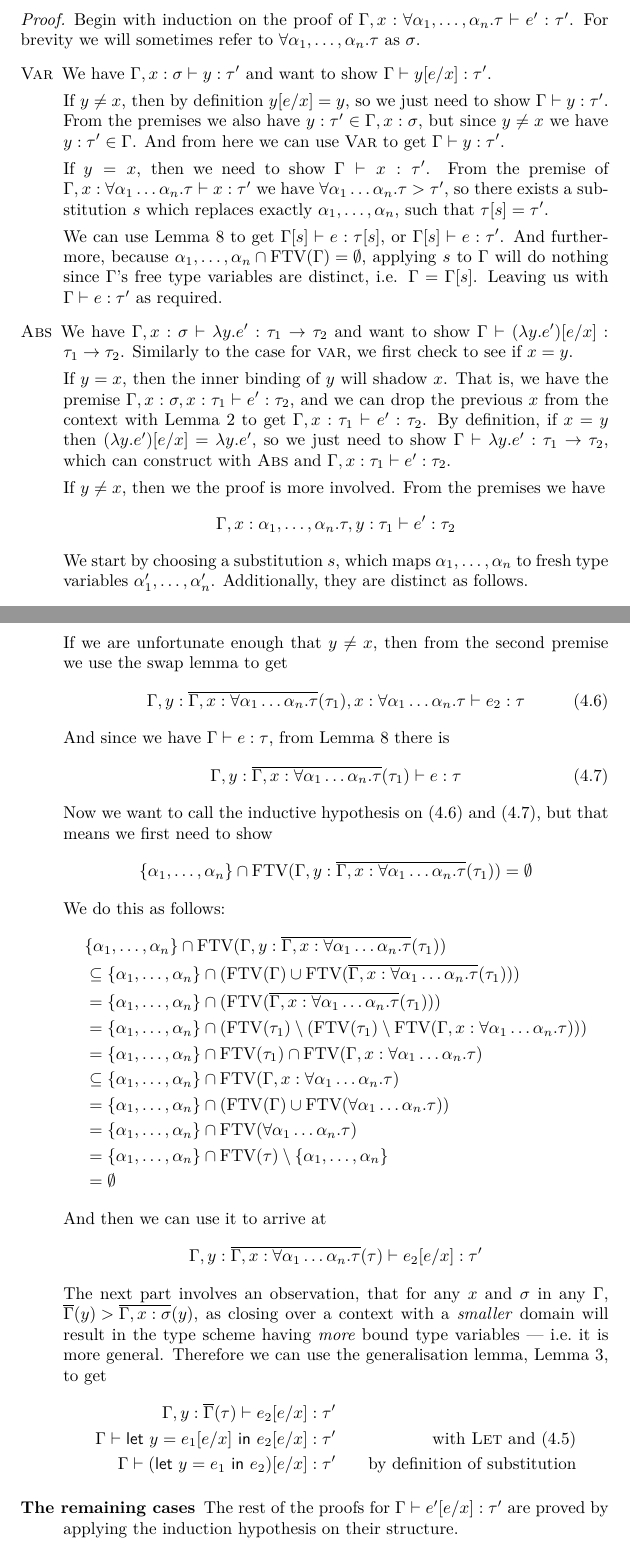
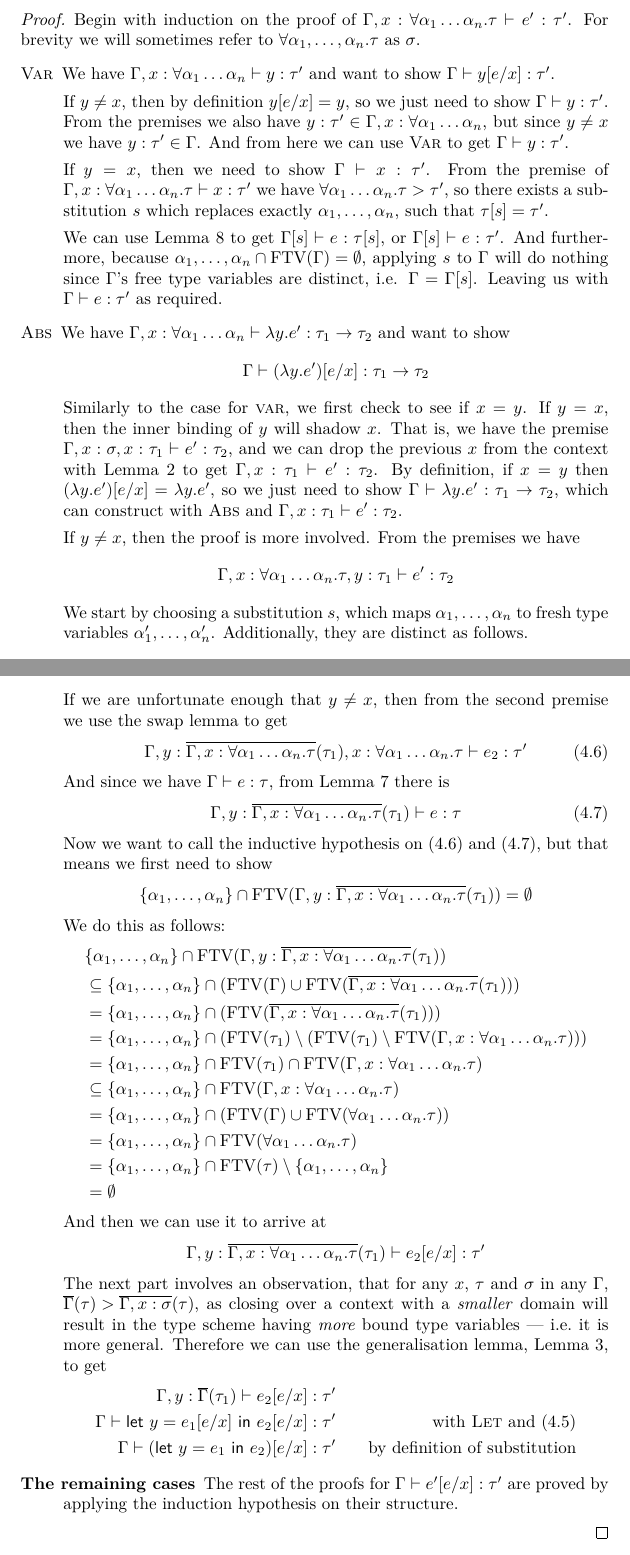
Before and after one commit to bubba/resourceful, a LaTeX thesis (report/report.tex, which reads report/properties.tex): two parts of pages 34 and 36 of 60, joined at a grey line, cut so that both start at the same text. Compiled offline with LuaLaTeX; a missing font is replaced by an installed copy or a similar font.

Commit message:
Fix typos

```diff
--- a/report/properties.tex
+++ b/report/properties.tex
@@ -159,15 +159,15 @@ and Felleisen~\cite{wright1994}.
 Note that the domain of a context $\dom(\centerdot , x_1 : \sigma_1 , \ldots , x_n :
 \sigma_n)$ is defined as $\{ x_1 , \ldots , x_n \}$.
 \begin{proof}
-  Begin with induction on the proof of $\Gamma , x : \forall \alpha_1, \ldots, \alpha_n . \tau \vdash e'
+  Begin with induction on the proof of $\Gamma , x : \forall \alpha_1 \ldots \alpha_n . \tau \vdash e'
   : \tau'$. For brevity we will sometimes refer to $\forall \alpha_1,\ldots,\alpha_n . \tau$ as $\sigma$.
   \begin{description}
   \item[\rm\textsc{Var}] We have
-    $\Gamma , x : \sigma \vdash y : \tau'$ and want to show $\Gamma \vdash y[e/x] : \tau'$.
+    $\Gamma , x : \forall\alpha_1\ldots\alpha_n \vdash y : \tau'$ and want to show $\Gamma \vdash y[e/x] : \tau'$.
 
     If $y \neq x$, then by definition $y [e/x] = y$, so we just need to
     show $\Gamma \vdash y : \tau'$. From the premises we also have
-    $y : \tau' \in \Gamma , x : \sigma$, but since $y \ne x$ we have $y : \tau' \in \Gamma$. And
+    $y : \tau' \in \Gamma , x : \forall\alpha_1\ldots\alpha_n$, but since $y \ne x$ we have $y : \tau' \in \Gamma$. And
     from here we can use \textsc{Var} to get $\Gamma \vdash y : \tau'$.
 
     If $y = x$, then we need to show $\Gamma \vdash x : \tau'$. From the premise of
@@ -183,11 +183,10 @@ Note that the domain of a context $\dom(\centerdot , x_1 : \sigma_1 , \ldots , x
     \Gamma[s]$. Leaving us with $\Gamma \vdash e : \tau'$ as required.
 
   \item[\rm\textsc{Abs}]
-    We have $\Gamma , x : \sigma \vdash \lambda y . e' : \tau_1 \rightarrow \tau_2$ and want to show $\Gamma \vdash (\lambda y
-    . e')[e/x] : \tau_1 \rightarrow \tau_2$. Similarly to the case for $\textsc{var}$, we
-    first check to see if $x = y$.
-
-    If $y = x$, then the inner binding of $y$ will shadow $x$. That
+    We have $\Gamma , x : \forall\alpha_1\ldots\alpha_n \vdash \lambda y . e' : \tau_1 \rightarrow \tau_2$ and want to show
+    \[\Gamma \vdash (\lambda y . e')[e/x] : \tau_1 \rightarrow \tau_2\]
+    Similarly to the case for $\textsc{var}$, we first check to see if
+    $x = y$. If $y = x$, then the inner binding of $y$ will shadow $x$. That
     is, we have the premise $\Gamma , x : \sigma, x : \tau_1 \vdash e' : \tau_2$, and we can
     drop the previous $x$ from the context with
     Lemma~\ref{lem:drop} to get $\Gamma , x : \tau_1 \vdash e' : \tau_2$.
@@ -195,9 +194,9 @@ Note that the domain of a context $\dom(\centerdot , x_1 : \sigma_1 , \ldots , x
     just need to show $\Gamma \vdash \lambda y . e' : \tau_1 \rightarrow \tau_2$, which can construct
     with \textsc{Abs} and $\Gamma , x : \tau_1 \vdash e' : \tau_2$.
 
-    If $y \ne x$, then we the proof is more involved. From the premises
+    If $y \ne x$, then the proof is more involved. From the premises
     we have
-    \[\Gamma , x : \alpha_1,\ldots,\alpha_n . \tau , y : \tau_1 \vdash e' : \tau_2\]
+    \[\Gamma , x : \forall \alpha_1\ldots\alpha_n . \tau , y : \tau_1 \vdash e' : \tau_2\]
     We start by choosing a substitution $s$, which maps $\alpha_1 , \ldots, \alpha_n$
     to fresh type variables $\alpha'_1, \ldots,\alpha'_n$. Additionally, they are
     distinct as follows.
@@ -286,13 +285,13 @@ Note that the domain of a context $\dom(\centerdot , x_1 : \sigma_1 , \ldots , x
 
   If we are unfortunate enough that $y \ne x$, then from the second
   premise we use the swap lemma to get
-  \begin{equation} \label{eq:substLet8}
+  \begin{equation}\label{eq:substLet8}
     \Gamma , y : \overline{\Gamma, x : \forall\alpha_1\ldots\alpha_n . \tau}(\tau_1), x : \forall \alpha_1\ldots\alpha_n . \tau  \vdash
-    e_2 : \tau
+    e_2 : \tau'
   \end{equation}
-  And since we have $\Gamma \vdash e : \tau$, from Lemma~\ref{lem:subContextTyping}
+  And since we have $\Gamma \vdash e : \tau$, from Lemma~\ref{lem:ignore}
   there is
-  \begin{equation} \label{eq:substLet9}
+  \begin{equation}\label{eq:substLet9}
   \Gamma , y : \overline{\Gamma , x :\forall\alpha_1\ldots\alpha_n . \tau}(\tau_1) \vdash e : \tau
   \end{equation}
   Now we want to call the inductive hypothesis on (\ref{eq:substLet8})
@@ -316,15 +315,15 @@ Note that the domain of a context $\dom(\centerdot , x_1 : \sigma_1 , \ldots , x
     &= \emptyset
   \end{align*}
   And then we can use it to arrive at
-  \[ \Gamma , y : \overline{\Gamma, x : \forall\alpha_1\ldots\alpha_n.\tau}(\tau) \vdash e_2 [e/x] : \tau' \]
-  The next part involves an observation, that for any $x$ and $\sigma$ in
-  any $\Gamma$, ${\overline{\Gamma}(y) > \overline{\Gamma, x : \sigma}(y)}$, as closing
+  \[ \Gamma , y : \overline{\Gamma, x : \forall\alpha_1\ldots\alpha_n.\tau}(\tau_1) \vdash e_2 [e/x] : \tau' \]
+  The next part involves an observation, that for any $x$, $\tau$ and $\sigma$ in
+  any $\Gamma$, ${\overline{\Gamma}(\tau) > \overline{\Gamma, x : \sigma}(\tau)}$, as closing
   over a context with a \textit{smaller} domain will result in the
   type scheme having \textit{more} bound type variables --- i.e.\ it is
   more general. Therefore we can use the generalisation lemma,
   Lemma~\ref{lem:generalisation}, to get
   \begin{align*}
-    \Gamma , y : \overline{\Gamma}(\tau) \vdash e_2[e/x] : \tau' \\
+    \Gamma , y : \overline{\Gamma}(\tau_1) \vdash e_2[e/x] : \tau' \\
     \Gamma \vdash \letin{y = e_1[e/x]}{e_2[e/x]} : \tau' && \text{with \textsc{Let}
                                                and
                                                (\ref{eq:substLet7})}
```
